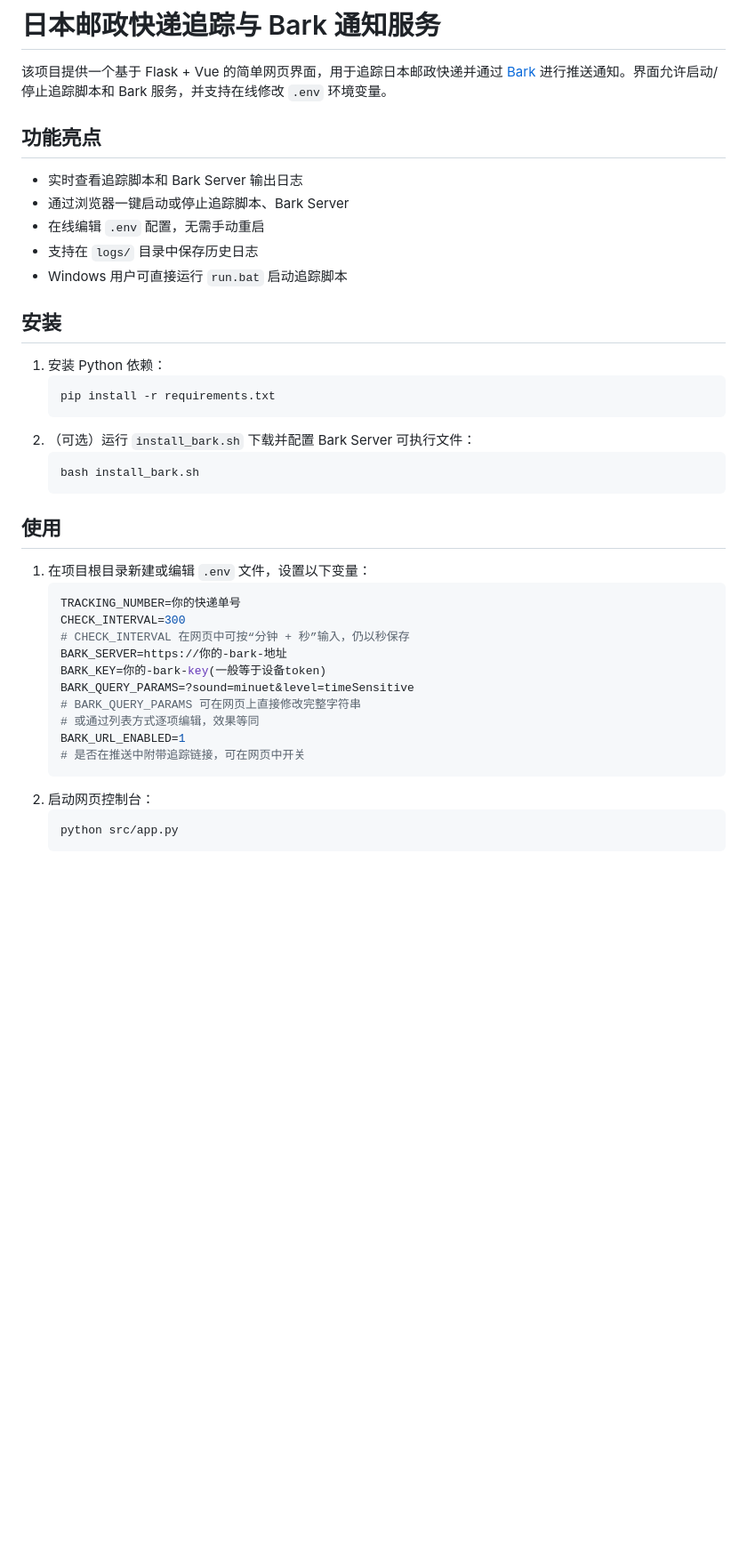
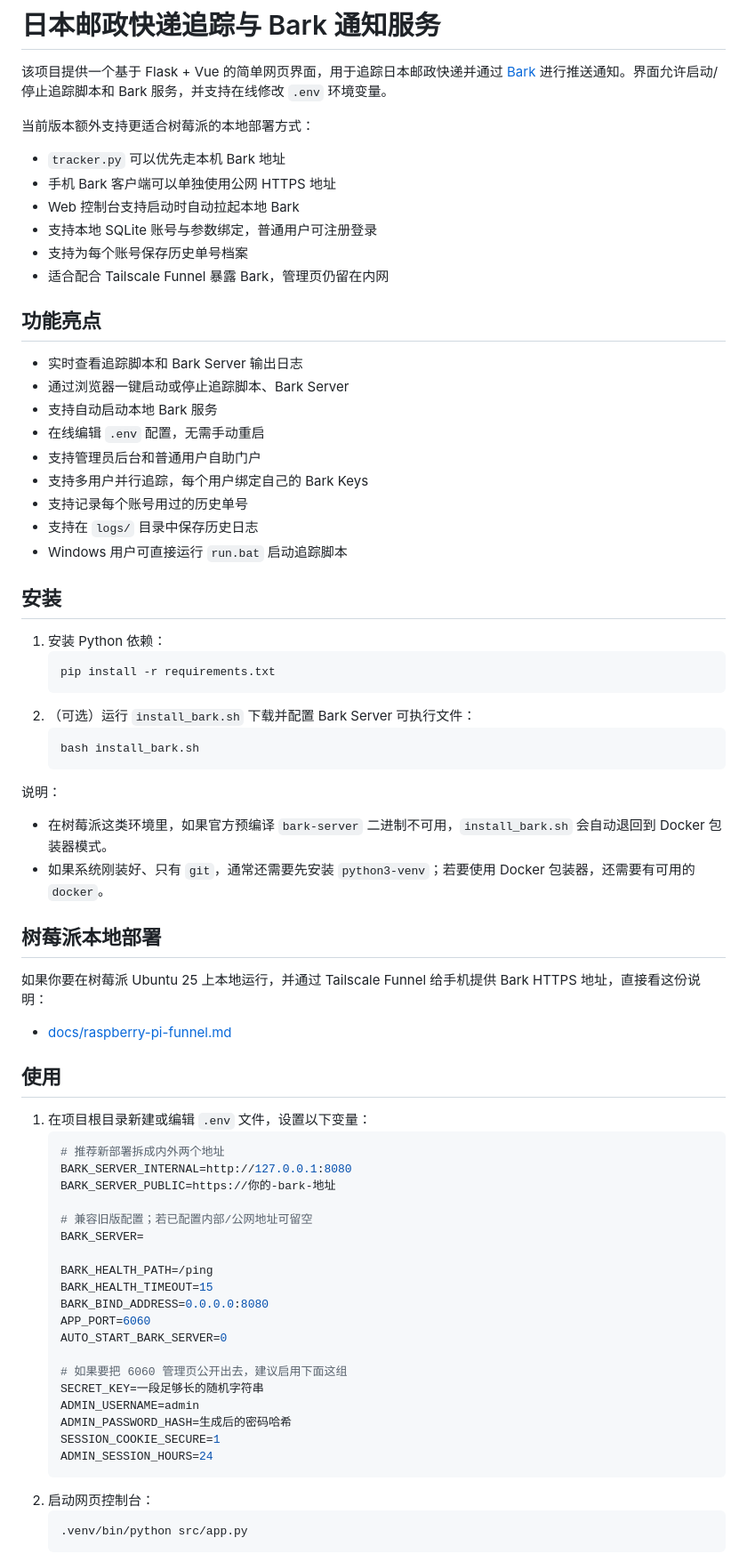
Before and after one commit to Szyoo/jppost-tracker, a Markdown page: README.md, the part around one of its changes. Shown at 89% size. Rendered like a GitHub page; blank space fills up the shorter version.

````diff
--- a/README.md
+++ b/README.md
@@ -1,12 +1,25 @@
 # 日本邮政快递追踪与 Bark 通知服务
 
 该项目提供一个基于 Flask + Vue 的简单网页界面，用于追踪日本邮政快递并通过 [Bark](https://github.com/Finb/bark-server) 进行推送通知。界面允许启动/停止追踪脚本和 Bark 服务，并支持在线修改 `.env` 环境变量。
+
+当前版本额外支持更适合树莓派的本地部署方式：
+
+- `tracker.py` 可以优先走本机 Bark 地址
+- 手机 Bark 客户端可以单独使用公网 HTTPS 地址
+- Web 控制台支持启动时自动拉起本地 Bark
+- 支持本地 SQLite 账号与参数绑定，普通用户可注册登录
+- 支持为每个账号保存历史单号档案
+- 适合配合 Tailscale Funnel 暴露 Bark，管理页仍留在内网
 
 ## 功能亮点
 
 - 实时查看追踪脚本和 Bark Server 输出日志
 - 通过浏览器一键启动或停止追踪脚本、Bark Server
+- 支持自动启动本地 Bark 服务
 - 在线编辑 `.env` 配置，无需手动重启
+- 支持管理员后台和普通用户自助门户
+- 支持多用户并行追踪，每个用户绑定自己的 Bark Keys
+- 支持记录每个账号用过的历史单号
 - 支持在 `logs/` 目录中保存历史日志
 - Windows 用户可直接运行 `run.bat` 启动追踪脚本
 
@@ -21,22 +34,42 @@
    bash install_bark.sh
    ```
 
+说明：
+
+- 在树莓派这类环境里，如果官方预编译 `bark-server` 二进制不可用，`install_bark.sh` 会自动退回到 Docker 包装器模式。
+- 如果系统刚装好、只有 `git`，通常还需要先安装 `python3-venv`；若要使用 Docker 包装器，还需要有可用的 `docker`。
+
+## 树莓派本地部署
+
+如果你要在树莓派 Ubuntu 25 上本地运行，并通过 Tailscale Funnel 给手机提供 Bark HTTPS 地址，直接看这份说明：
+
+- [docs/raspberry-pi-funnel.md](/Users/next/Documents/GitHub/jppost-tracker/docs/raspberry-pi-funnel.md)
+
 ## 使用
 
 1. 在项目根目录新建或编辑 `.env` 文件，设置以下变量：
    ```ini
-   TRACKING_NUMBER=你的快递单号
-   CHECK_INTERVAL=300
-   # CHECK_INTERVAL 在网页中可按“分钟 + 秒”输入，仍以秒保存
-   BARK_SERVER=https://你的-bark-地址
-   BARK_KEY=你的-bark-key(一般等于设备token)
-   BARK_QUERY_PARAMS=?sound=minuet&level=timeSensitive
-   # BARK_QUERY_PARAMS 可在网页上直接修改完整字符串
-   # 或通过列表方式逐项编辑，效果等同
-   BARK_URL_ENABLED=1
-   # 是否在推送中附带追踪链接，可在网页中开关
+   # 推荐新部署拆成内外两个地址
+   BARK_SERVER_INTERNAL=http://127.0.0.1:8080
+   BARK_SERVER_PUBLIC=https://你的-bark-地址
+
+   # 兼容旧版配置；若已配置内部/公网地址可留空
+   BARK_SERVER=
+
+   BARK_HEALTH_PATH=/ping
+   BARK_HEALTH_TIMEOUT=15
+   BARK_BIND_ADDRESS=0.0.0.0:8080
+   APP_PORT=6060
+   AUTO_START_BARK_SERVER=0
+
+   # 如果要把 6060 管理页公开出去，建议启用下面这组
+   SECRET_KEY=一段足够长的随机字符串
+   ADMIN_USERNAME=admin
+   ADMIN_PASSWORD_HASH=生成后的密码哈希
+   SESSION_COOKIE_SECURE=1
+   ADMIN_SESSION_HOURS=24
    ```
 2. 启动网页控制台：
    ```bash
-   python src/app.py
+   .venv/bin/python src/app.py
    ```
````
Also changed, not shown: other parts of README.md (+72 -4 lines), docs/raspberry-pi-funnel.md (added, +215 -0 lines).
